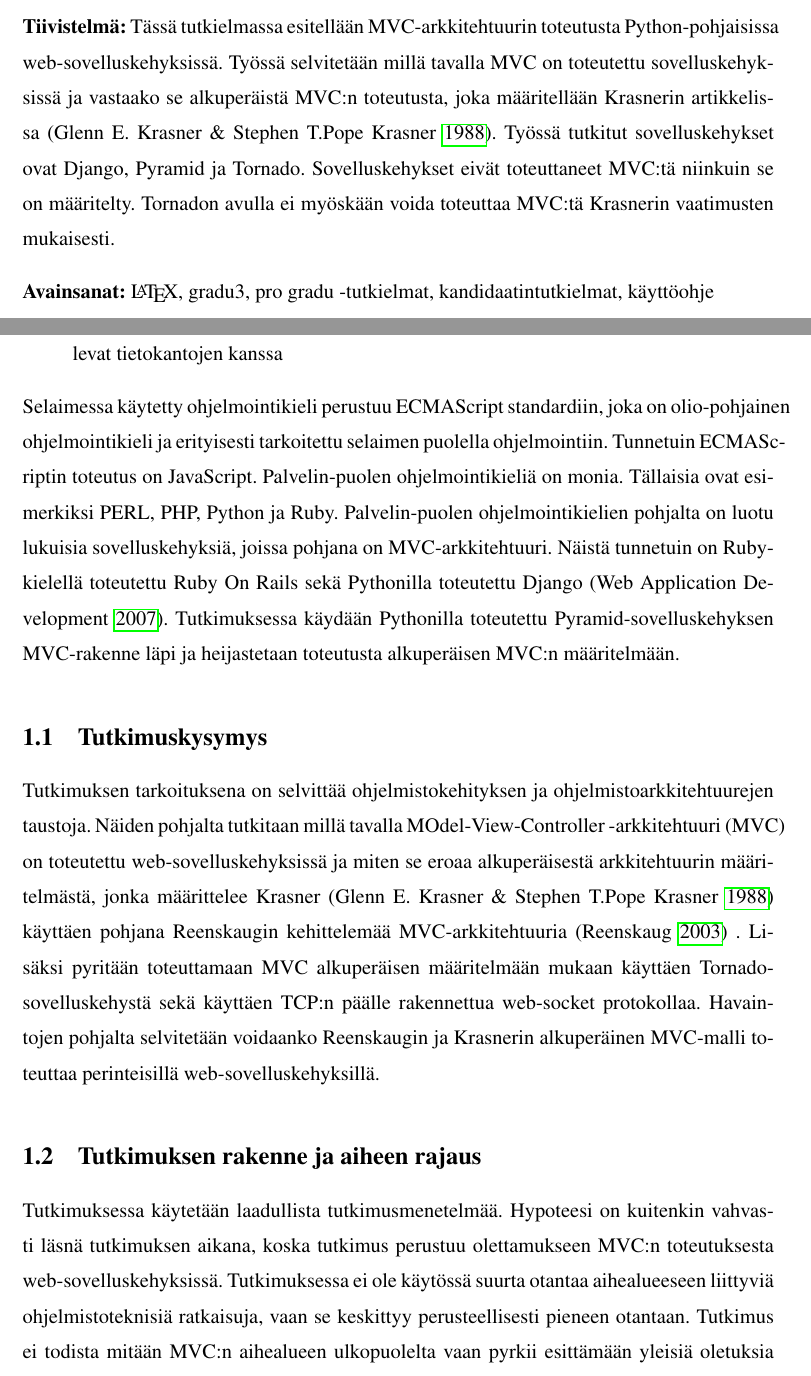
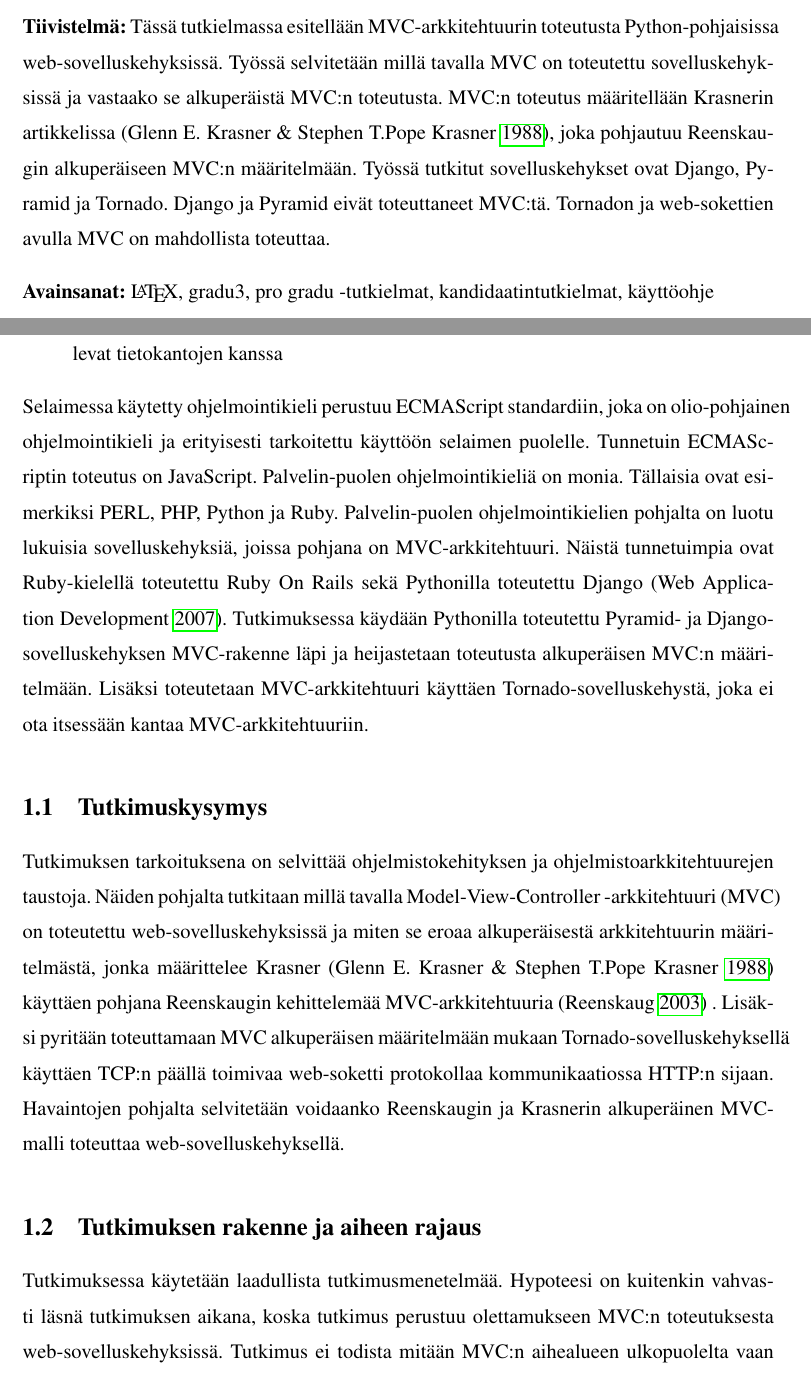
Before and after one commit to tojuhaka/master-thesis, a LaTeX thesis (thesis.tex): two parts of pages 2 and 10 of 81, joined at a grey line, cut so that both start at the same text. Compiled offline with pdfLaTeX.

Commit message:
small changes here and there, typos fixed, better sentences etc

```diff
--- a/thesis.tex
+++ b/thesis.tex
@@ -89,8 +89,8 @@
 \keywords{MVC, Web-sovelluskehys}
 \tiivistelma{%
 Tässä tutkielmassa esitellään MVC-arkkitehtuurin toteutusta Python-pohjaisissa web-sovelluskehyksissä. Työssä selvitetään
-millä tavalla MVC on toteutettu sovelluskehyksissä ja vastaako se alkuperäistä MVC:n toteutusta, joka määritellään Krasnerin artikkelissa \parencite{krasner}. Työssä tutkitut
-sovelluskehykset ovat Django, Pyramid ja Tornado. Sovelluskehykset eivät toteuttaneet MVC:tä niinkuin se on määritelty. Tornadon avulla ei myöskään voida toteuttaa MVC:tä Krasnerin vaatimusten mukaisesti.
+millä tavalla MVC on toteutettu sovelluskehyksissä ja vastaako se alkuperäistä MVC:n toteutusta. MVC:n toteutus määritellään Krasnerin artikkelissa \parencite{krasner}, joka pohjautuu Reenskaugin alkuperäiseen MVC:n määritelmään. Työssä tutkitut
+sovelluskehykset ovat Django, Pyramid ja Tornado. Django ja Pyramid eivät toteuttaneet MVC:tä. Tornadon ja web-sokettien avulla MVC on mahdollista toteuttaa.
 
 }
 \abstract{%
@@ -152,16 +152,13 @@
 \item palvelimen ohjelmakoodit, jotka ajetaan palvelimen puolella ja tyypillisesti keskustelevat tietokantojen kanssa
 \end{itemize}
 
-Selaimessa käytetty ohjelmointikieli perustuu ECMAScript standardiin, joka on olio-pohjainen ohjelmointikieli ja erityisesti tarkoitettu selaimen puolella ohjelmointiin. Tunnetuin ECMAScriptin toteutus on JavaScript. Palvelin-puolen ohjelmointikieliä on monia. Tällaisia ovat esimerkiksi PERL, PHP, Python ja Ruby. Palvelin-puolen ohjelmointikielien pohjalta on luotu lukuisia sovelluskehyksiä, joissa pohjana on MVC-arkkitehtuuri. Näistä tunnetuin on Ruby-kielellä toteutettu Ruby On Rails sekä Pythonilla toteutettu Django \parencite{trends}. Tutkimuksessa käydään Pythonilla toteutettu Pyramid-sovelluskehyksen MVC-rakenne läpi ja heijastetaan toteutusta alkuperäisen MVC:n määritelmään.
+Selaimessa käytetty ohjelmointikieli perustuu ECMAScript standardiin, joka on olio-pohjainen ohjelmointikieli ja erityisesti tarkoitettu käyttöön selaimen puolelle. Tunnetuin ECMAScriptin toteutus on JavaScript. Palvelin-puolen ohjelmointikieliä on monia. Tällaisia ovat esimerkiksi PERL, PHP, Python ja Ruby. Palvelin-puolen ohjelmointikielien pohjalta on luotu lukuisia sovelluskehyksiä, joissa pohjana on MVC-arkkitehtuuri. Näistä tunnetuimpia ovat Ruby-kielellä toteutettu Ruby On Rails sekä Pythonilla toteutettu Django \parencite{trends}. Tutkimuksessa käydään Pythonilla toteutettu Pyramid- ja Django-sovelluskehyksen MVC-rakenne läpi ja heijastetaan toteutusta alkuperäisen MVC:n määritelmään. Lisäksi toteutetaan MVC-arkkitehtuuri käyttäen Tornado-sovelluskehystä, joka ei ota itsessään kantaa MVC-arkkitehtuuriin.
 
 \section{Tutkimuskysymys}
 Tutkimuksen tarkoituksena on selvittää ohjelmistokehityksen ja ohjelmistoarkkitehtuurejen taustoja. Näiden pohjalta tutkitaan millä tavalla
-MOdel-View-Controller -arkkitehtuuri (MVC) on toteutettu web-sovelluskehyksissä ja miten se
+Model-View-Controller -arkkitehtuuri (MVC) on toteutettu web-sovelluskehyksissä ja miten se
 eroaa alkuperäisestä arkkitehtuurin määritelmästä, jonka määrittelee Krasner \parencite{krasner} käyttäen pohjana Reenskaugin kehittelemää MVC-arkkitehtuuria \parencite{reenskaug_tools} . Lisäksi pyritään toteuttamaan MVC alkuperäisen
-määritelmään mukaan käyttäen Tornado-sovelluskehystä sekä käyttäen TCP:n päälle rakennettua web-socket protokollaa. Havaintojen pohjalta
-selvitetään voidaanko Reenskaugin ja Krasnerin alkuperäinen MVC-malli toteuttaa perinteisillä web-sovelluskehyksillä.
-
+määritelmään mukaan Tornado-sovelluskehyksellä käyttäen TCP:n päällä toimivaa web-soketti protokollaa kommunikaatiossa HTTP:n sijaan. Havaintojen pohjalta
+selvitetään voidaanko Reenskaugin ja Krasnerin alkuperäinen MVC-malli toteuttaa web-sovelluskehyksellä.
 \section{Tutkimuksen rakenne ja aiheen rajaus}
-Tutkimuksessa käytetään laadullista tutkimusmenetelmää. Hypoteesi on kuitenkin vahvasti läsnä tutkimuksen aikana, koska tutkimus perustuu olettamukseen MVC:n toteutuksesta web-sovelluskehyksissä. Tutkimuksessa ei ole
-käytössä suurta otantaa aihealueeseen liittyviä ohjelmistoteknisiä ratkaisuja, vaan se keskittyy perusteellisesti pieneen otantaan. Tutkimus ei todista mitään MVC:n aihealueen ulkopuolelta vaan pyrkii esittämään yleisiä oletuksia
-MVC:n suhteesta web-sovellusten toteutuksiin sovelluskehykisen avulla. Tutkimuksen päämääränä on joko vahvistaa tai kumota hypoteesi MVC:n soveltuvuudesta web-sovelluskehyksiin.
+Tutkimuksessa käytetään laadullista tutkimusmenetelmää. Hypoteesi on kuitenkin vahvasti läsnä tutkimuksen aikana, koska tutkimus perustuu olettamukseen MVC:n toteutuksesta web-sovelluskehyksissä. Tutkimus ei todista mitään MVC:n aihealueen ulkopuolelta vaan pyrkii esittämään yleisiä oletuksia
```
Also changed, not shown: thesis.pdf, thesis.tex (20 more changed lines).
